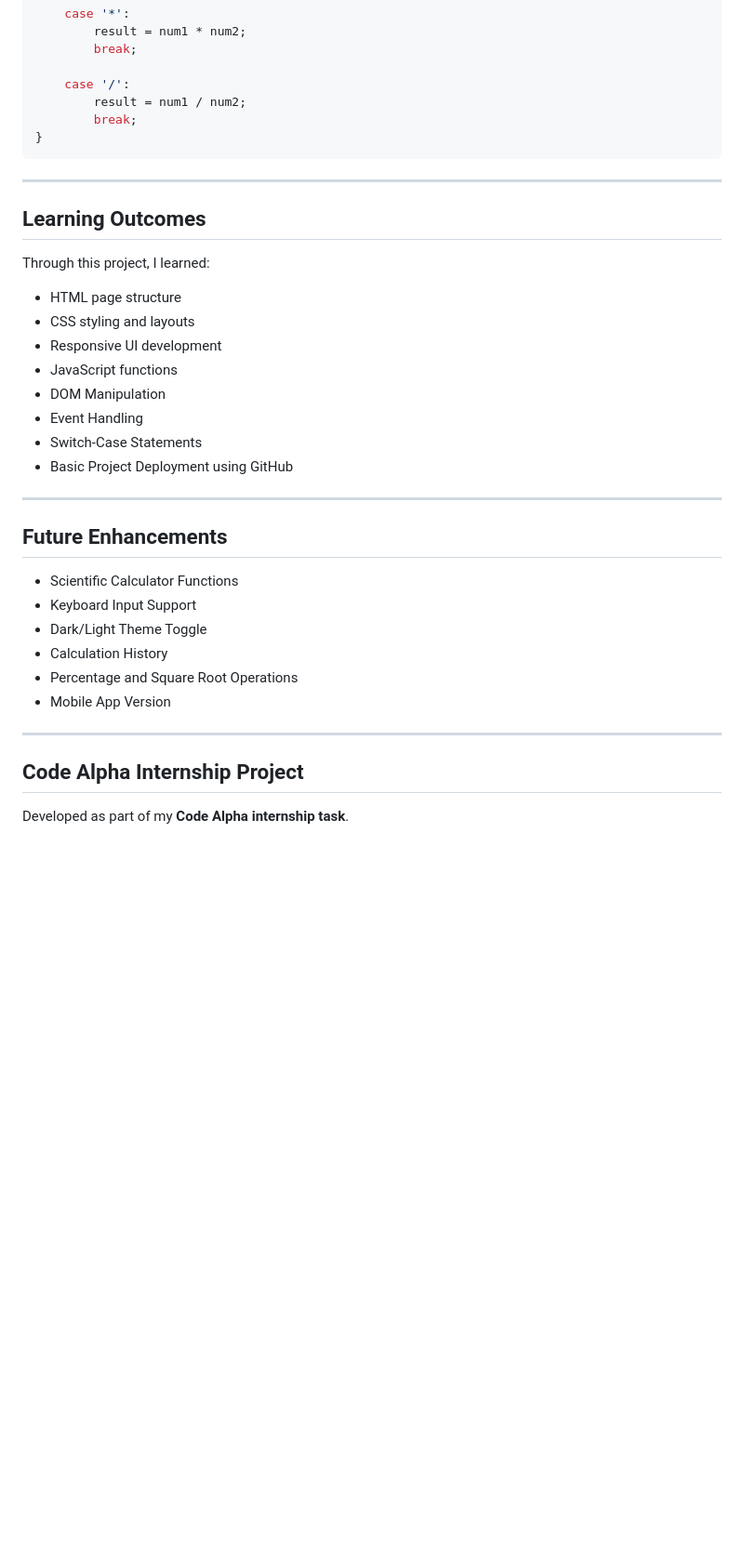
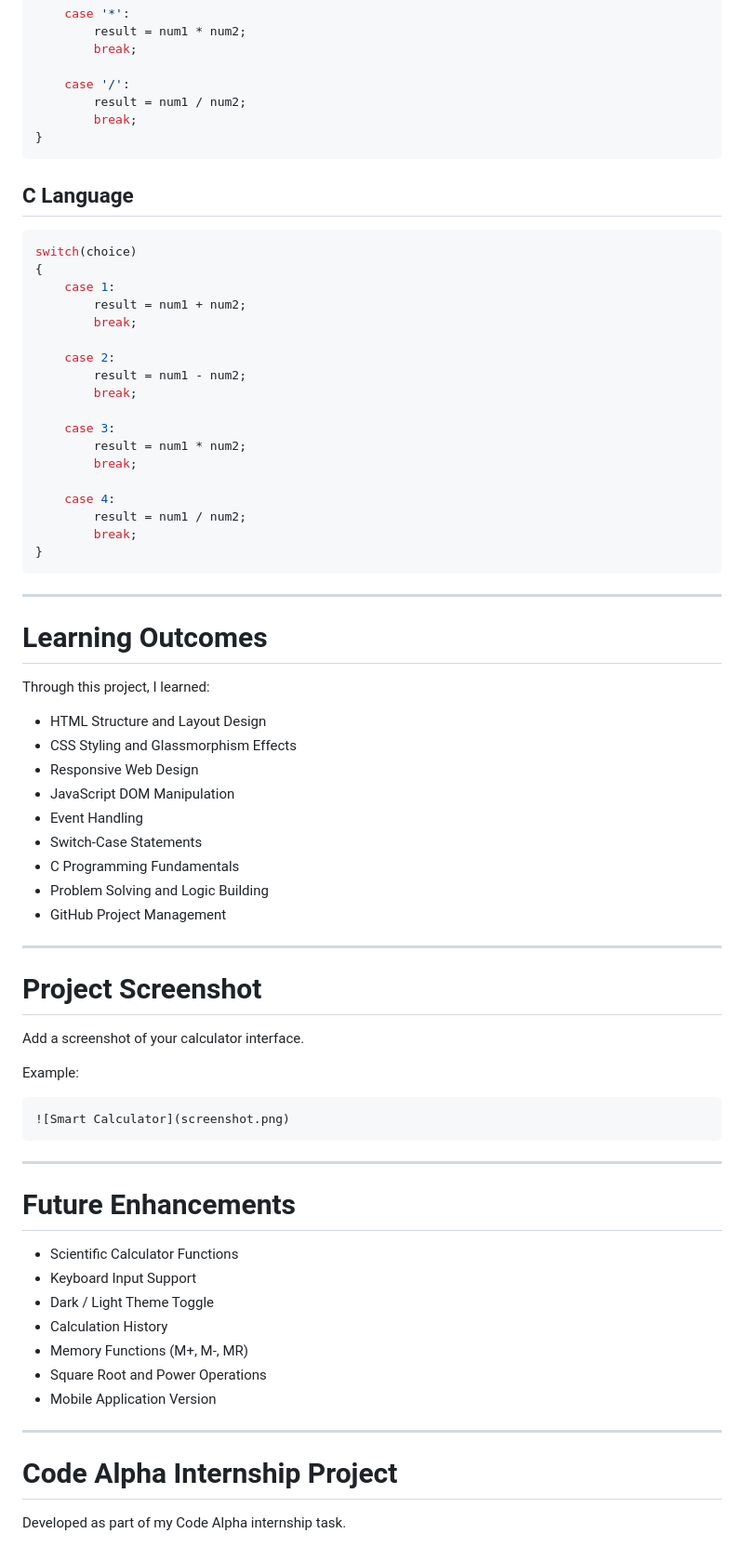
Before and after one commit to PrakharTyagiSanbhin/CodeAlpha_Basic-Calculator-Program, a Markdown page: README.md, the part around one of its changes. Shown at 93% size. Drawn GitHub-style; blank space fills up the shorter version.

````diff
--- a/README.md
+++ b/README.md
@@ -129,34 +206,70 @@ switch(operator)
 }
 ```
 
+## C Language
+
+```c
+switch(choice)
+{
+    case 1:
+        result = num1 + num2;
+        break;
+
+    case 2:
+        result = num1 - num2;
+        break;
+
+    case 3:
+        result = num1 * num2;
+        break;
+
+    case 4:
+        result = num1 / num2;
+        break;
+}
+```
+
 ---
 
-##  Learning Outcomes
+#  Learning Outcomes
 
 Through this project, I learned:
 
-* HTML page structure
-* CSS styling and layouts
-* Responsive UI development
-* JavaScript functions
-* DOM Manipulation
+* HTML Structure and Layout Design
+* CSS Styling and Glassmorphism Effects
+* Responsive Web Design
+* JavaScript DOM Manipulation
 * Event Handling
 * Switch-Case Statements
-* Basic Project Deployment using GitHub
-
+* C Programming Fundamentals
+* Problem Solving and Logic Building
+* GitHub Project Management
 
 ---
 
-##  Future Enhancements
+#  Project Screenshot
+
+Add a screenshot of your calculator interface.
+
+Example:
+
+```markdown
+![Smart Calculator](screenshot.png)
+```
+
+---
+
+#  Future Enhancements
 
 * Scientific Calculator Functions
 * Keyboard Input Support
-* Dark/Light Theme Toggle
+* Dark / Light Theme Toggle
 * Calculation History
-* Percentage and Square Root Operations
-* Mobile App Version
+* Memory Functions (M+, M-, MR)
+* Square Root and Power Operations
+* Mobile Application Version
 
 ---
 
-## Code Alpha Internship Project
-Developed as part of my **Code Alpha internship task**.
+#  Code Alpha Internship Project
+Developed as part of my Code Alpha internship task.
````
Also changed, not shown: other parts of README.md (+126 -49 lines).
